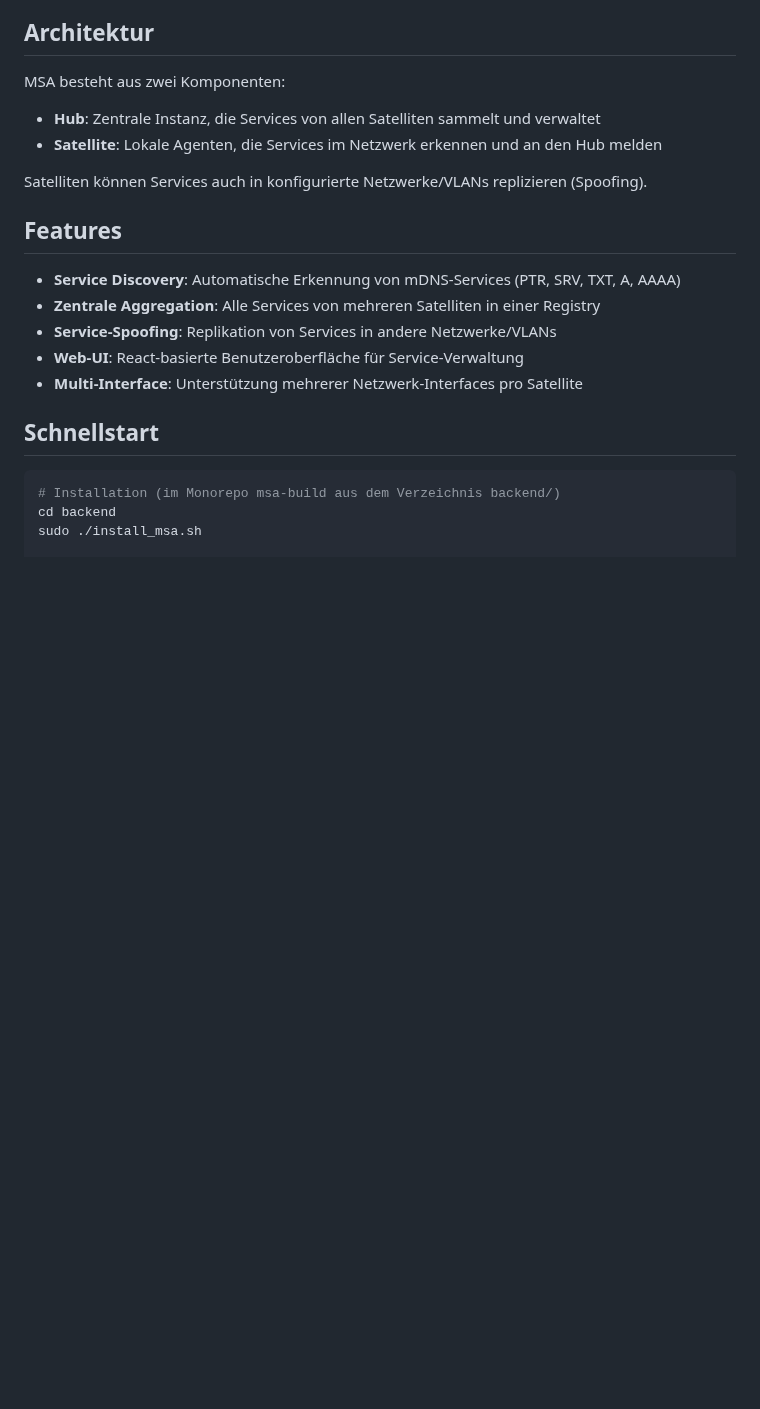
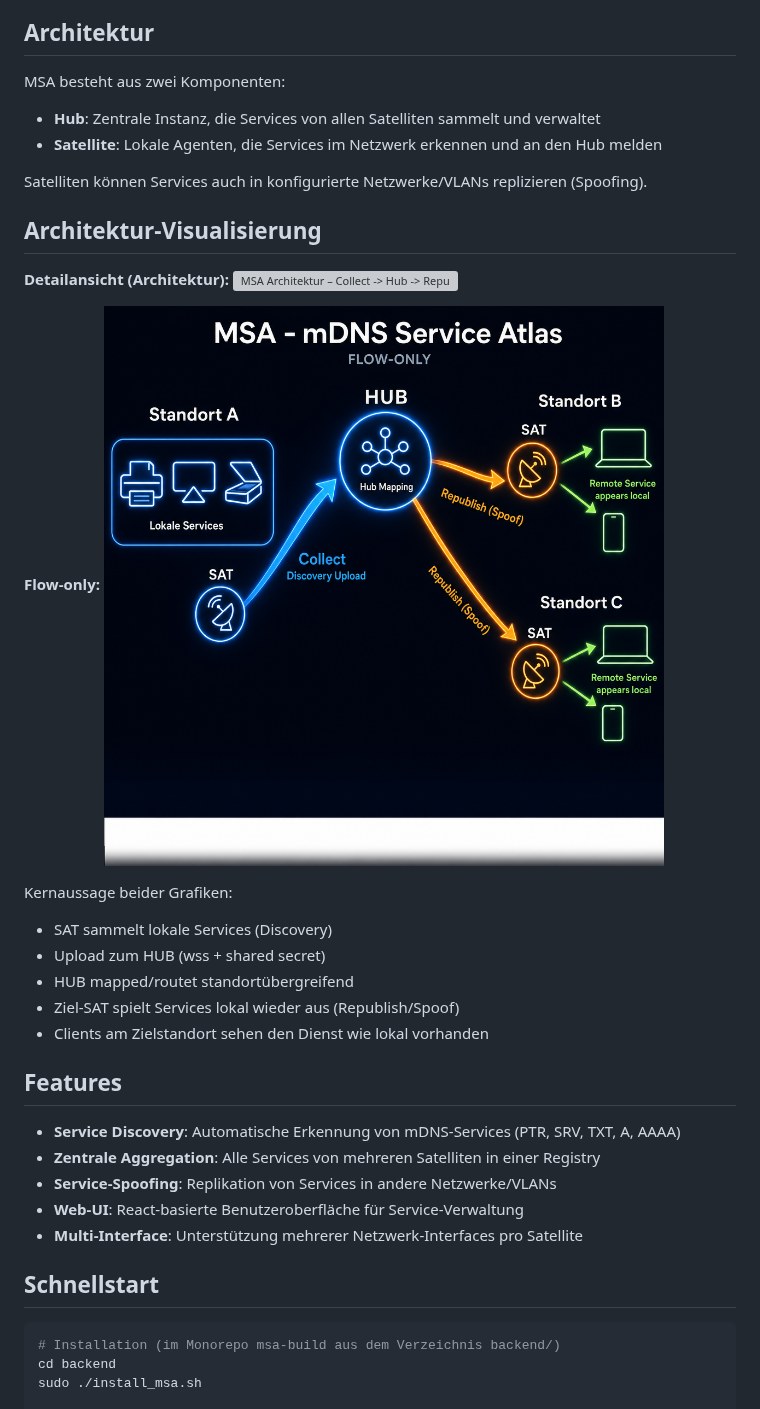
Before and after one commit to skiweg1985/msa-deploy, a Markdown page: README.md, the part around the change. GitHub-like rendering; pictures changed too: assets/images/msa-flow-only.png (added); blank space fills up the shorter version; grey boxes are pictures that could not be loaded.

Commit message:
deploy: publish from msa-build@ea9e9c609e4734356871a34fb5df5523fc28dbda (main -> dev)

```diff
--- a/README.md
+++ b/README.md
@@ -20,6 +20,21 @@ MSA besteht aus zwei Komponenten:
 - **Satellite**: Lokale Agenten, die Services im Netzwerk erkennen und an den Hub melden
 
 Satelliten können Services auch in konfigurierte Netzwerke/VLANs replizieren (Spoofing).
+
+## Architektur-Visualisierung
+
+**Detailansicht (Architektur):**
+![MSA Architektur – Collect -> Hub -> Republish/Spoof](assets/images/msa-architecture-spoof.png)
+
+**Flow-only:**
+![MSA Flow-only – Collect -> Hub Mapping -> Republish](assets/images/msa-flow-only.png)
+
+Kernaussage beider Grafiken:
+- SAT sammelt lokale Services (Discovery)
+- Upload zum HUB (wss + shared secret)
+- HUB mapped/routet standortübergreifend
+- Ziel-SAT spielt Services lokal wieder aus (Republish/Spoof)
+- Clients am Zielstandort sehen den Dienst wie lokal vorhanden
 
 ## Features
 
```
Also changed, not shown: 2 other files.
